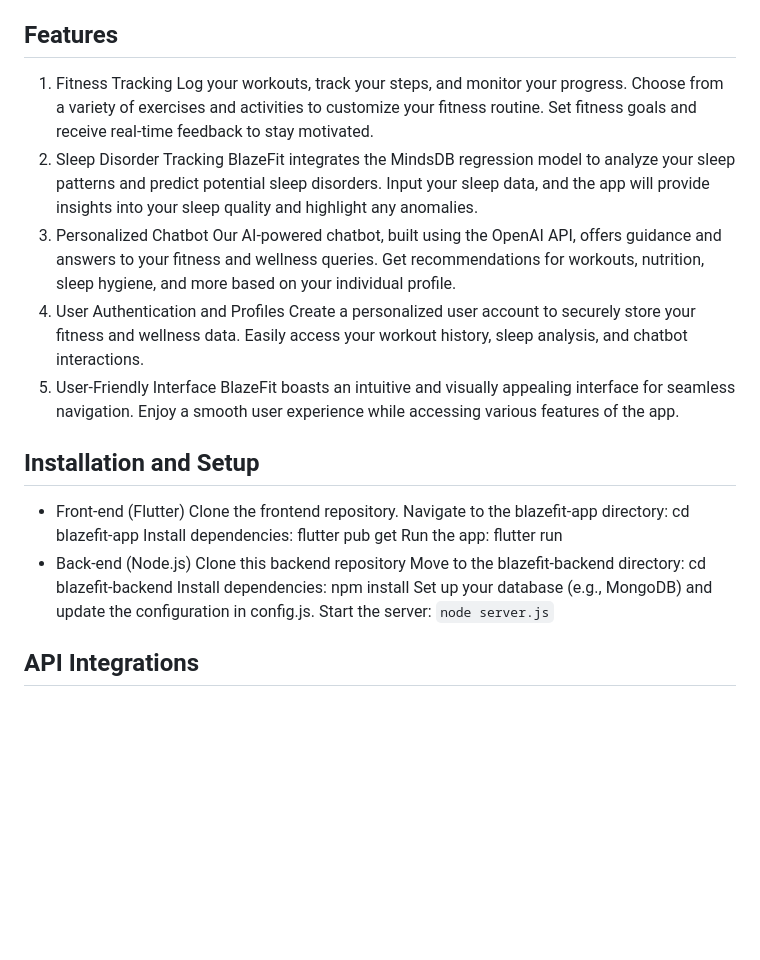
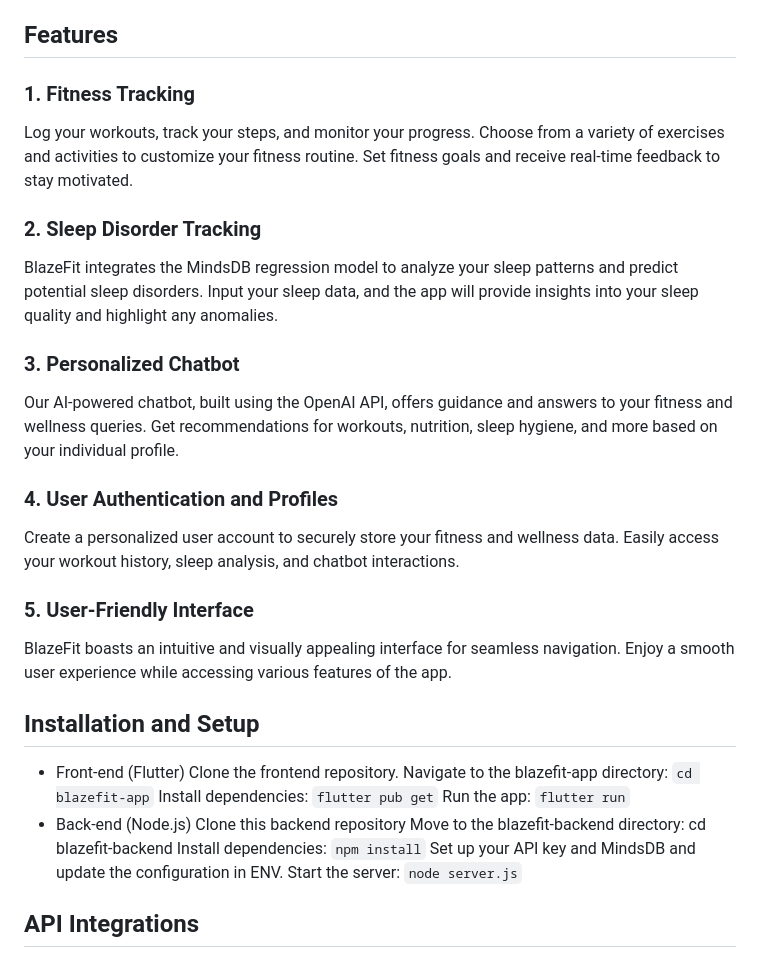
Before and after one commit to Uttkarsh-raj/Blaze-Fit, a Markdown page: README.md, the part around the change. Rendered like a GitHub page; blank space fills up the shorter version.

````diff
--- a/README.md
+++ b/README.md
@@ -6,34 +6,34 @@ Welcome to BlazeFit - Your Ultimate Fitness and Wellness Companion!
 * It leverages the power of AI through the integration of OpenAI API for a personalized chatbot experience and MindsDB model for accurate regression-based sleep disorder tracking.
 
 ## Features
-1. Fitness Tracking
+### 1. Fitness Tracking
 Log your workouts, track your steps, and monitor your progress.
 Choose from a variety of exercises and activities to customize your fitness routine.
 Set fitness goals and receive real-time feedback to stay motivated.
-2. Sleep Disorder Tracking
+### 2. Sleep Disorder Tracking
 BlazeFit integrates the MindsDB regression model to analyze your sleep patterns and predict potential sleep disorders.
 Input your sleep data, and the app will provide insights into your sleep quality and highlight any anomalies.
-3. Personalized Chatbot
+### 3. Personalized Chatbot
 Our AI-powered chatbot, built using the OpenAI API, offers guidance and answers to your fitness and wellness queries.
 Get recommendations for workouts, nutrition, sleep hygiene, and more based on your individual profile.
-4. User Authentication and Profiles
+### 4. User Authentication and Profiles
 Create a personalized user account to securely store your fitness and wellness data.
 Easily access your workout history, sleep analysis, and chatbot interactions.
-5. User-Friendly Interface
+### 5. User-Friendly Interface
 BlazeFit boasts an intuitive and visually appealing interface for seamless navigation.
 Enjoy a smooth user experience while accessing various features of the app.
 
 ## Installation and Setup
 * Front-end (Flutter)
 Clone the frontend repository.
-Navigate to the blazefit-app directory: cd blazefit-app
-Install dependencies: flutter pub get
-Run the app: flutter run
+Navigate to the blazefit-app directory: ```cd blazefit-app```
+Install dependencies: ```flutter pub get```
+Run the app: ```flutter run```
 * Back-end (Node.js)
 Clone this backend repository
 Move to the blazefit-backend directory: cd blazefit-backend
-Install dependencies: npm install
-Set up your database (e.g., MongoDB) and update the configuration in config.js.
+Install dependencies: ```npm install```
+Set up your API key and MindsDB and update the configuration in ENV.
 Start the server: ```node server.js```
 
 ## API Integrations
````
